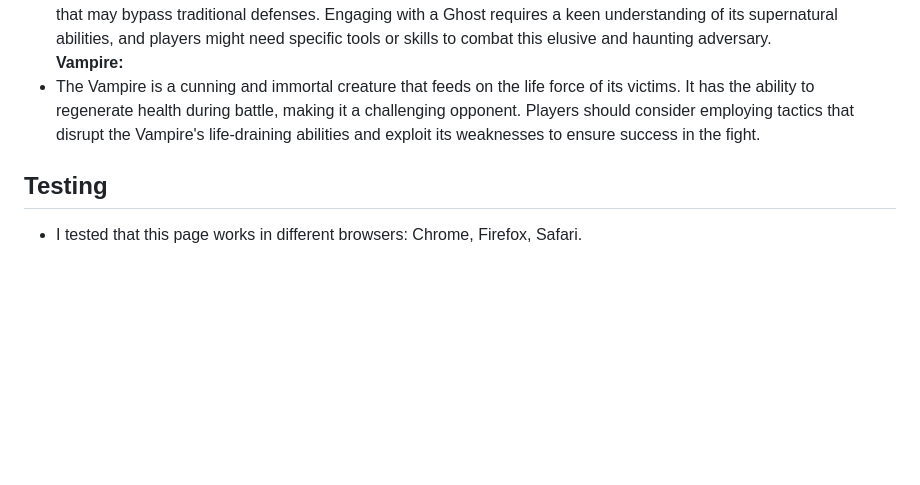
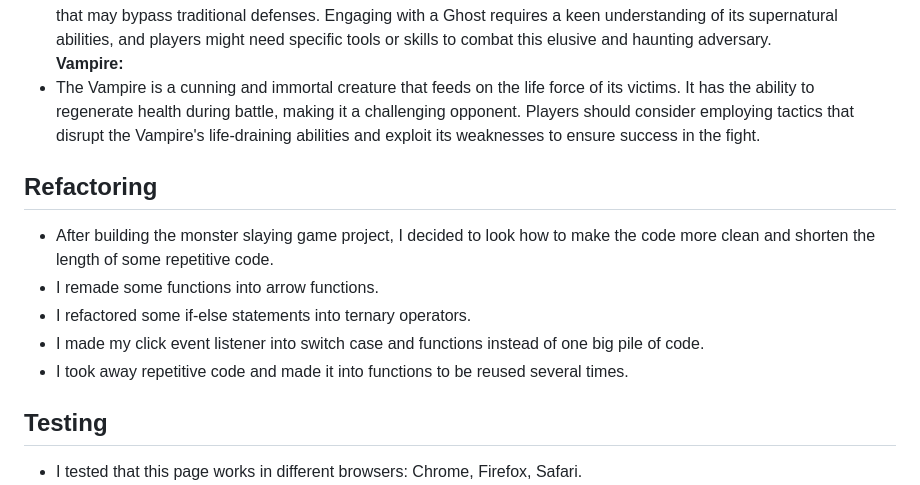
Before and after one commit to Berger101/Monster-Game, a Markdown page: README.md, the part around the change. Drawn GitHub-style; blank space fills up the shorter version.

Commit message:
Added refactoring section in README.md

```diff
--- a/README.md
+++ b/README.md
@@ -66,6 +66,16 @@ Monsters
   <li>The Vampire is a cunning and immortal creature that feeds on the life force of its victims. It has the ability to regenerate health during battle, making it a challenging opponent. Players should consider employing tactics that disrupt the Vampire's life-draining abilities and exploit its weaknesses to ensure success in the fight.</li>
 </ul>
 
+## Refactoring
+
+<ul>
+  <li>After building the monster slaying game project, I decided to look how to make the code more clean and shorten the length of some repetitive code.</li>
+  <li>I remade some functions into arrow functions.</li>
+  <li>I refactored some if-else statements into ternary operators.</li>
+  <li>I made my click event listener into switch case and functions instead of one big pile of code.</li>
+  <li>I took away repetitive code and made it into functions to be reused several times.</li>
+</ul>
+
 ## Testing
 
 <ul>
```
